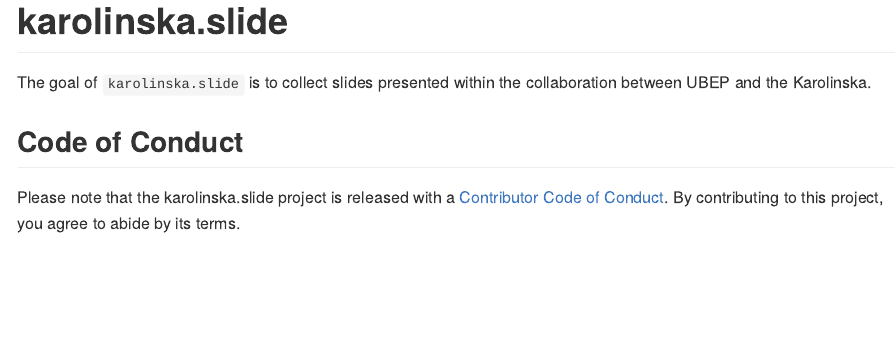
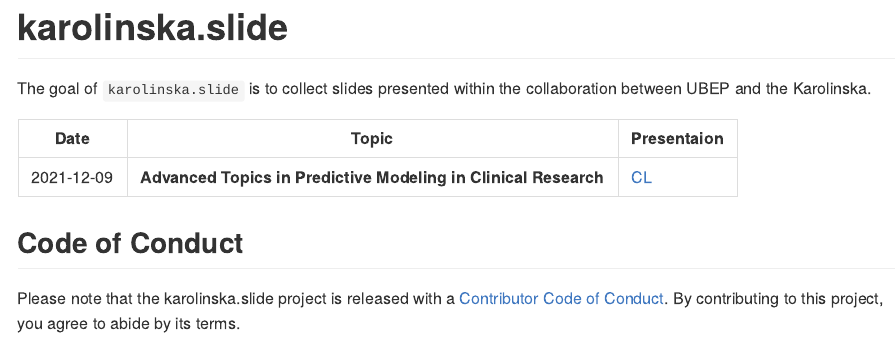
Before and after one commit to UBESP-DCTV/karolinska.slide, an R Markdown document (README.Rmd): the page in a window 1100 px wide, from its top. The pictures show the output file README.md that the author committed with the source, drawn offline in the style of GitHub.

Commit message:
Update README

```diff
--- a/README.Rmd
+++ b/README.Rmd
@@ -22,6 +22,10 @@
 collaboration between UBEP and the Karolinska.
 
 
+Date       | Topic                                                           | Presentaion
+-----------|-----------------------------------------------------------------|------------
+2021-12-09 | **Advanced Topics in Predictive Modeling in Clinical Research** | [CL](https://ubesp-dctv.github.io/karolinska.slide/20211209-advanced_topic_in_predictive_modeling_in_clinical_research_files/#1)
+
 ## Code of Conduct
 
 Please note that the karolinska.slide project is released with a [Contributor Code of Conduct](https://contributor-covenant.org/version/2/0/CODE_OF_CONDUCT.html). By contributing to this project, you agree to abide by its terms.
```
Also changed, not shown: README.md, 2 other files.
